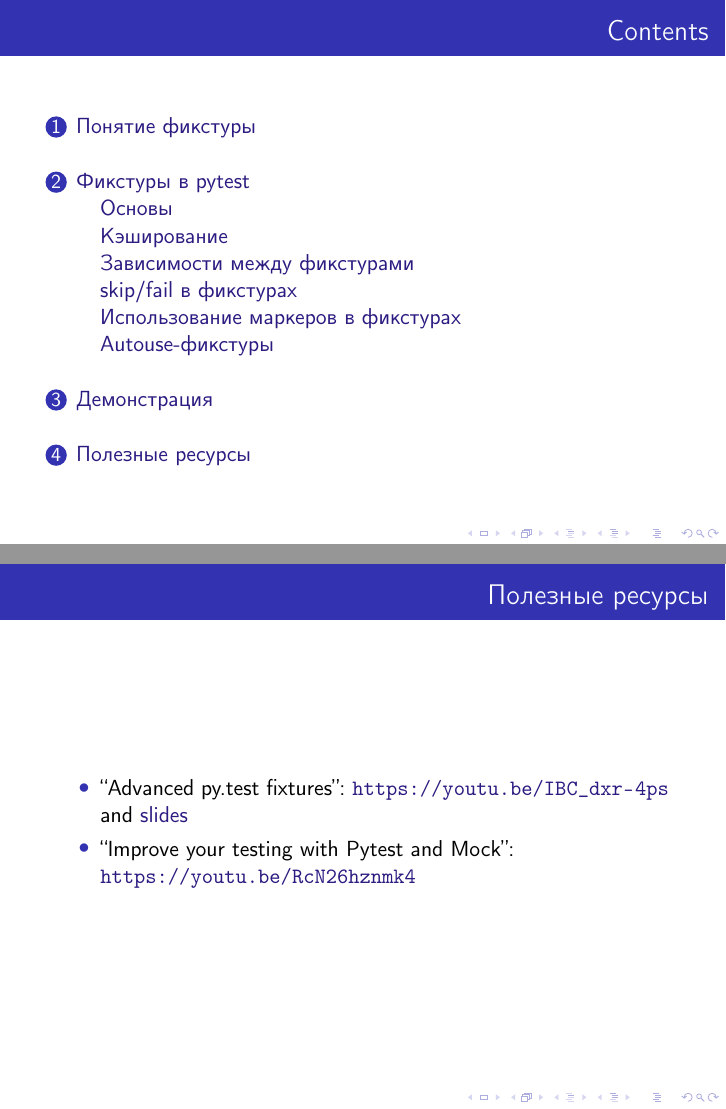
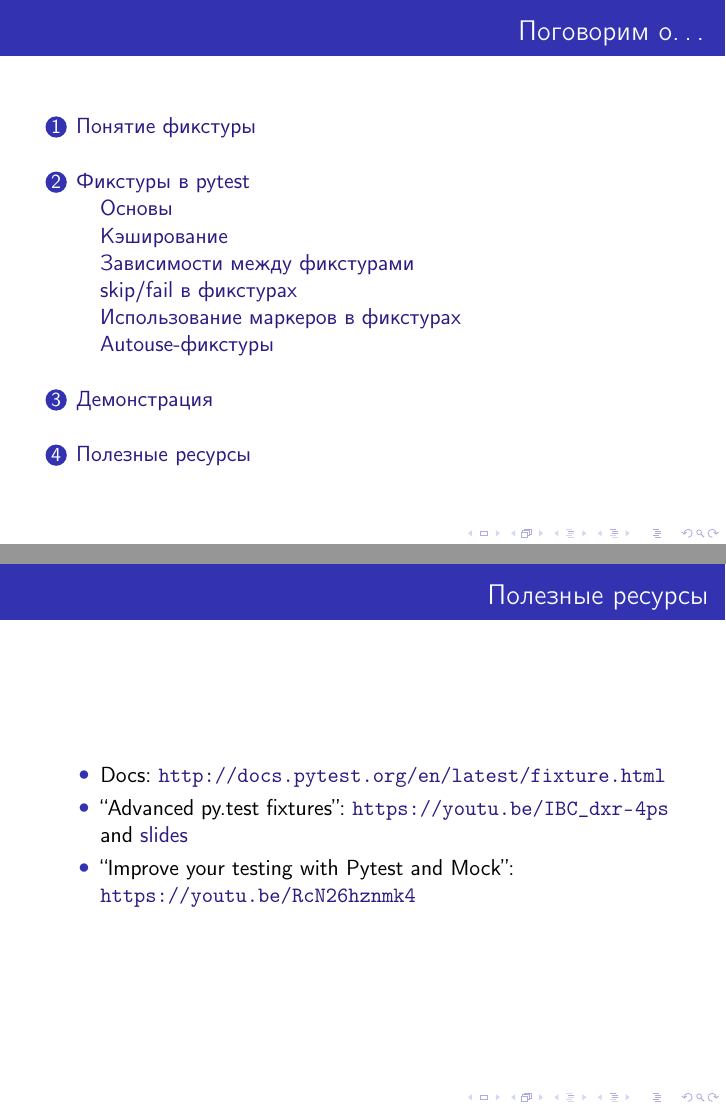
Before and after one commit to s62305/PythonTraining, LaTeX slides (pytest-talks/talk-2-fixtures.tex): pages 2 and 24 of 24, joined at a grey line. Compiled offline with pdfLaTeX.

Commit message:
minor update talk-2

```diff
--- a/pytest-talks/talk-2-fixtures.tex
+++ b/pytest-talks/talk-2-fixtures.tex
@@ -61,7 +61,7 @@
 	\titlepage
 \end{frame}
 
-\begin{frame}{Contents}
+\begin{frame}{Поговорим о\ldots}
 	\tableofcontents
 \end{frame}
 
@@ -155,6 +155,7 @@
 \section{Полезные ресурсы}
 \begin{frame}[fragile]{Полезные ресурсы}
 	\begin{itemize}
+	\item Docs: \url{http://docs.pytest.org/en/latest/fixture.html}
 	\item ``Advanced py.test fixtures'':
 		\url{https://youtu.be/IBC_dxr-4ps} and
 		\href{http://devork.be/talks/advanced-fixtures/advfix.html}{slides}
```
